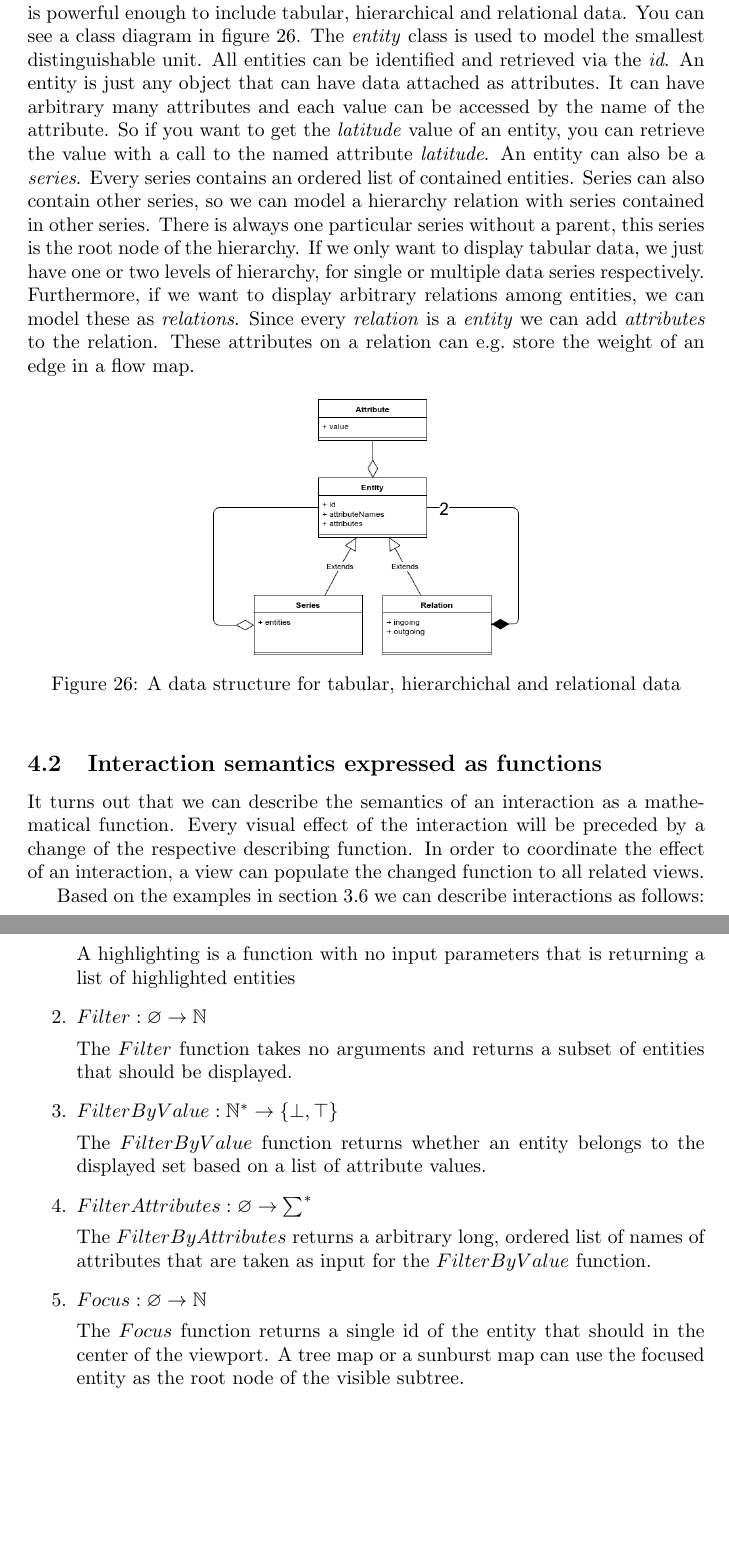
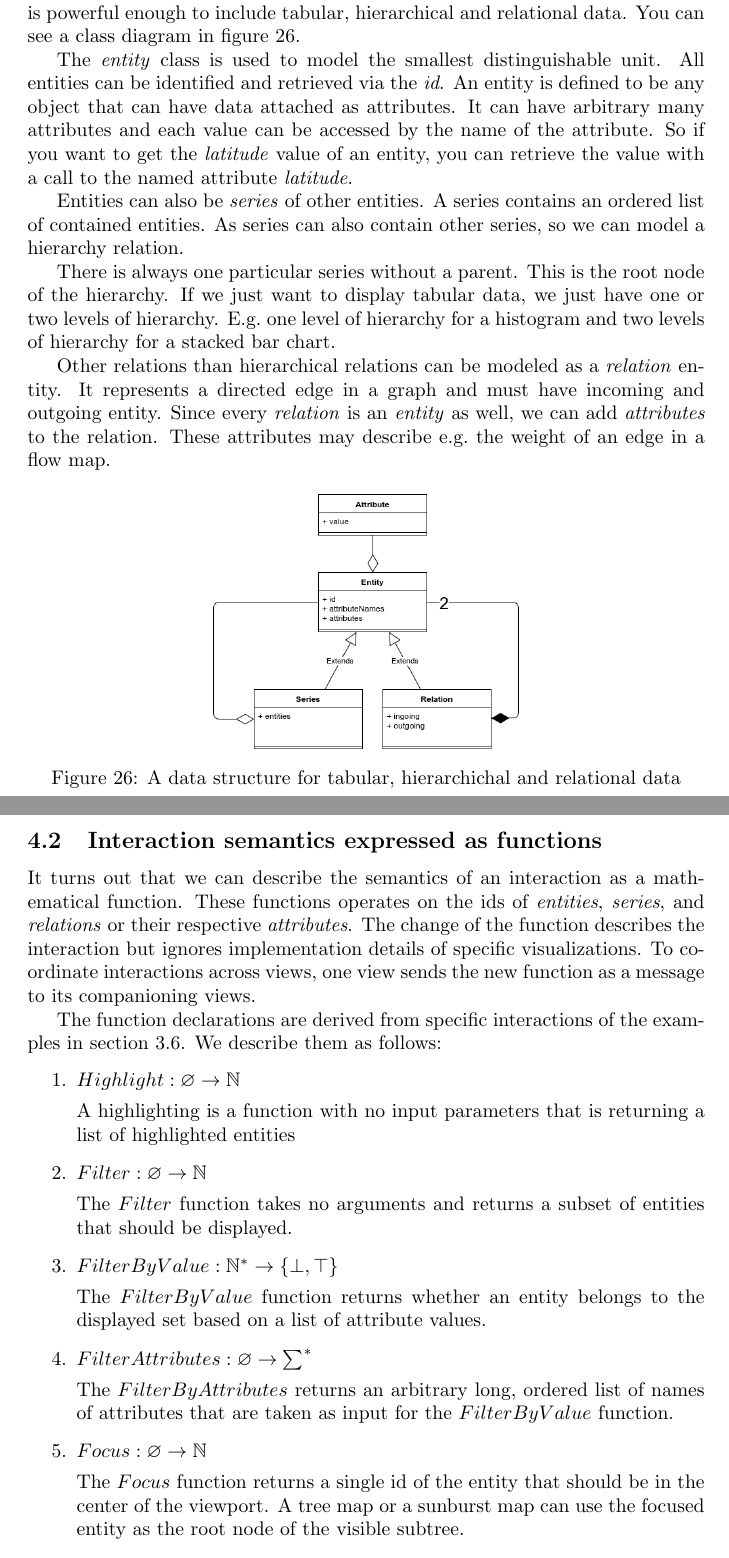
Before and after one commit to roschaefer/master-thesis, a LaTeX thesis (thesis.tex): two parts of pages 28 and 29 of 41 before the commit and two parts of pages 28 and 29 of 42 after it, joined at a grey line, cut so that both start at the same text, the shorter picture padded with empty space. Compiled offline with pdfLaTeX.

Commit message:
improve section concept

```diff
--- a/thesis.tex
+++ b/thesis.tex
@@ -939,19 +939,26 @@ Calendars and gantt charts could not only read the data from the data source, bu
 \subsection{Abstract data model}
 To account for the various data structures, we use an abstract data model that is powerful enough to include tabular, hierarchical and relational data.
 You can see a class diagram in figure~\ref{fig:concept:meta-data-structure}.
+
 The \emph{entity} class is used to model the smallest distinguishable unit.
 All entities can be identified and retrieved via the \emph{id}.
-An entity is just any object that can have data attached as attributes.
+An entity is defined to be any object that can have data attached as attributes.
 It can have arbitrary many attributes and each value can be accessed by the name of the attribute.
 So if you want to get the \emph{latitude} value of an entity, you can retrieve the value with a call to the named attribute \emph{latitude}.
-An entity can also be a \emph{series}.
-Every series contains an ordered list of contained entities.
-Series can also contain other series, so we can model a hierarchy relation with series contained in other series.
-There is always one particular series without a parent, this series is the root node of the hierarchy.
-If we only want to display tabular data, we just have one or two levels of hierarchy, for single or multiple data series respectively.
-Furthermore, if we want to display arbitrary relations among entities, we can model these as \emph{relations}.
-Since every \emph{relation} is a \emph{entity} we can add \emph{attributes} to the relation.
-These attributes on a relation can e.g.\ store the weight of an edge in a flow map.
+
+Entities can also be \emph{series} of other entities.
+A series contains an ordered list of contained entities.
+As series can also contain other series, so we can model a hierarchy relation.
+
+There is always one particular series without a parent.
+This is the root node of the hierarchy.
+If we just want to display tabular data, we just have one or two levels of hierarchy.
+E.g.\ one level of hierarchy for a histogram and two levels of hierarchy for a stacked bar chart.
+
+Other relations than hierarchical relations can be modeled as a \emph{relation} entity.
+It represents a directed edge in a graph and must have incoming and outgoing entity.
+Since every \emph{relation} is an \emph{entity} as well, we can add \emph{attributes} to the relation.
+These attributes may describe e.g.\ the weight of an edge in a flow map.
 
 
 \begin{figure}[h!]
@@ -964,11 +971,13 @@ These attributes on a relation can e.g.\ store the weight of an edge in a flow m
 \subsection{Interaction semantics expressed as functions}\label{sec:concept:semantics}
 
 It turns out that we can describe the semantics of an interaction as a mathematical function.
-Every visual effect of the interaction will be preceded by a change of the respective describing function.
-In order to coordinate the effect of an interaction, a view can populate the changed function to all related views.
+These functions operates on the ids of \emph{entities}, \emph{series}, and \emph{relations} or their respective \emph{attributes}.
+The change of the function describes the interaction but ignores implementation details of specific visualizations.
+To coordinate interactions across views, one view sends the new function as a message to its companioning views.
 
 
-Based on the examples in section~\ref{sec:analysis:examples} we can describe interactions as follows:
+The function declarations are derived from specific interactions of the examples in section~\ref{sec:analysis:examples}.
+We describe them as follows:
 \begin{enumerate}
     \item
         $ Highlight: \varnothing \rightarrow \mathbb{N}$
@@ -985,11 +994,11 @@ Based on the examples in section~\ref{sec:analysis:examples} we can describe int
     \item
         $ FilterAttributes: \varnothing \rightarrow \sum^* $
 
-        The $FilterByAttributes$ returns a arbitrary long, ordered list of names of attributes that are taken as input for the $ FilterByValue $ function.
+        The $FilterByAttributes$ returns an arbitrary long, ordered list of names of attributes that are taken as input for the $ FilterByValue $ function.
     \item
         $ Focus: \varnothing \rightarrow \mathbb{N} $
 
-        The $ Focus $ function returns a single id of the entity that should in the center of the viewport.
+        The $ Focus $ function returns a single id of the entity that should be in the center of the viewport.
         A tree map or a sunburst map can use the focused entity as the root node of the visible subtree.
     \item
         $ Screen: \varnothing \rightarrow \mathbb{N}* $
```
Also changed, not shown: pdf/thesis.pdf, thesis.tex (32 more changed lines).
